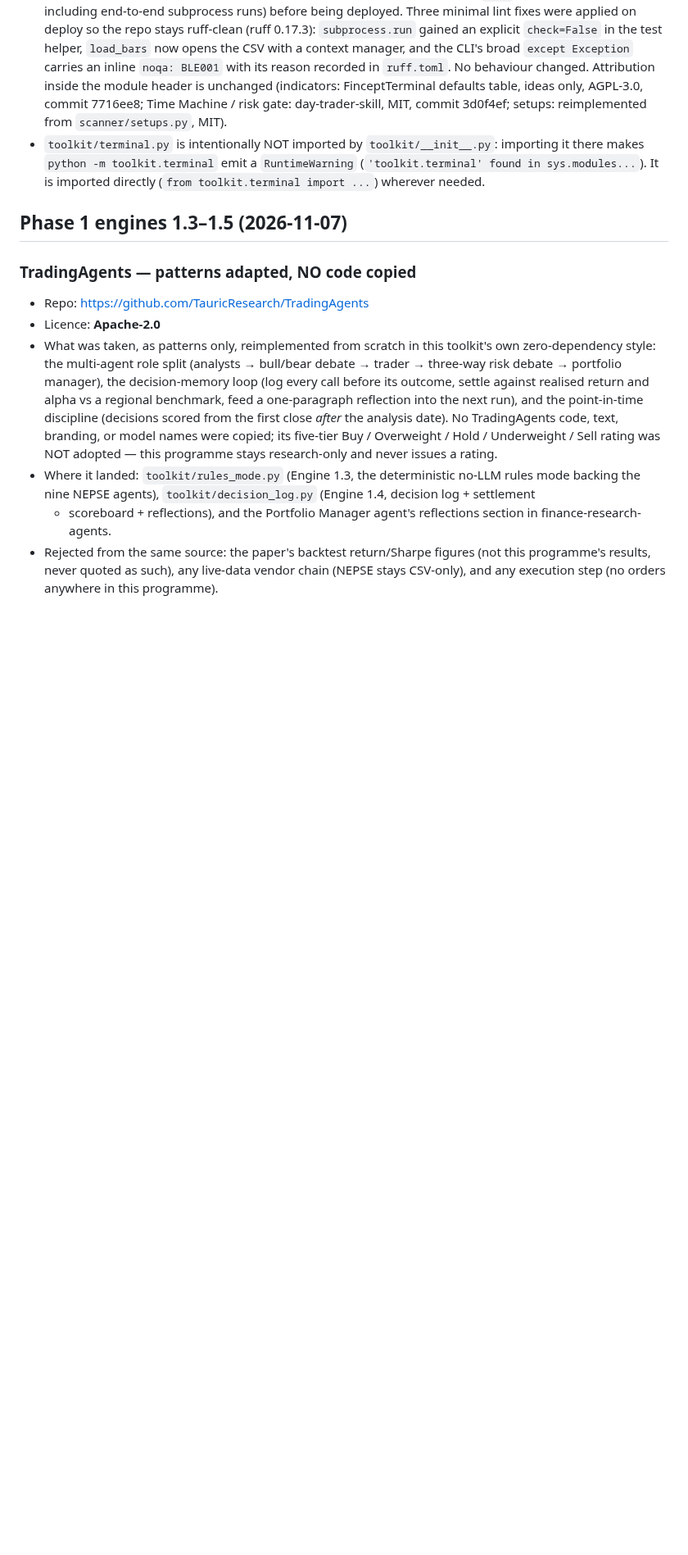
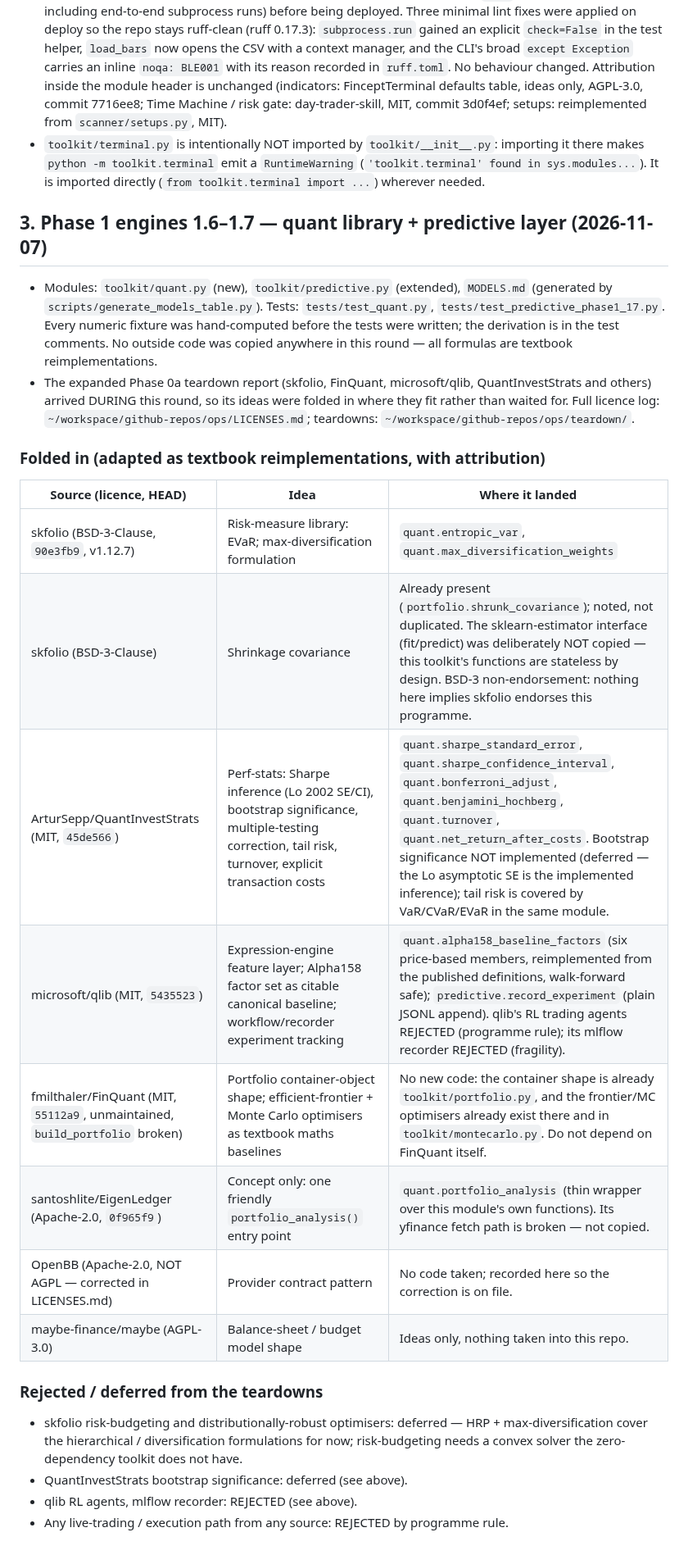
Before and after one commit to ShirjanKhadka1/investment-analyst-toolkit, a Markdown page: toolkit/SOURCES_MERGE_2026-11-07.md, the part around the change. Shown at 82% size. Drawn GitHub-style; blank space fills up the shorter version.

Commit message:
Phase 1 engines 1.6-1.7: teardown fold-in attribution (skfolio, QuantInvestStrats, qlib, FinQuant, EigenLedger, OpenBB, maybe)

```diff
--- a/toolkit/SOURCES_MERGE_2026-11-07.md
+++ b/toolkit/SOURCES_MERGE_2026-11-07.md
@@ -144,29 +144,40 @@ source repo, the commit, and "ideas only, no code copied".
   (`'toolkit.terminal' found in sys.modules...`). It is imported
   directly (`from toolkit.terminal import ...`) wherever needed.
 
-## Phase 1 engines 1.3–1.5 (2026-11-07)
+## 3. Phase 1 engines 1.6–1.7 — quant library + predictive layer (2026-11-07)
 
-### TradingAgents — patterns adapted, NO code copied
+- Modules: `toolkit/quant.py` (new), `toolkit/predictive.py` (extended),
+  `MODELS.md` (generated by `scripts/generate_models_table.py`).
+  Tests: `tests/test_quant.py`, `tests/test_predictive_phase1_17.py`.
+  Every numeric fixture was hand-computed before the tests were written;
+  the derivation is in the test comments. No outside code was copied
+  anywhere in this round — all formulas are textbook reimplementations.
+- The expanded Phase 0a teardown report (skfolio, FinQuant,
+  microsoft/qlib, QuantInvestStrats and others) arrived DURING this
+  round, so its ideas were folded in where they fit rather than waited
+  for. Full licence log: `~/workspace/github-repos/ops/LICENSES.md`;
+  teardowns: `~/workspace/github-repos/ops/teardown/`.
 
-- Repo: https://github.com/TauricResearch/TradingAgents
-- Licence: **Apache-2.0**
-- What was taken, as patterns only, reimplemented from scratch in
-  this toolkit's own zero-dependency style: the multi-agent role
-  split (analysts → bull/bear debate → trader → three-way risk
-  debate → portfolio manager), the decision-memory loop (log every
-  call before its outcome, settle against realised return and alpha
-  vs a regional benchmark, feed a one-paragraph reflection into the
-  next run), and the point-in-time discipline (decisions scored from
-  the first close *after* the analysis date). No TradingAgents code,
-  text, branding, or model names were copied; its five-tier Buy /
-  Overweight / Hold / Underweight / Sell rating was NOT adopted —
-  this programme stays research-only and never issues a rating.
-- Where it landed: `toolkit/rules_mode.py` (Engine 1.3, the
-  deterministic no-LLM rules mode backing the nine NEPSE agents),
-  `toolkit/decision_log.py` (Engine 1.4, decision log + settlement
-  + scoreboard + reflections), and the Portfolio Manager agent's
-  reflections section in finance-research-agents.
-- Rejected from the same source: the paper's backtest return/Sharpe
-  figures (not this programme's results, never quoted as such),
-  any live-data vendor chain (NEPSE stays CSV-only), and any
-  execution step (no orders anywhere in this programme).
+### Folded in (adapted as textbook reimplementations, with attribution)
+
+| Source (licence, HEAD) | Idea | Where it landed |
+| --- | --- | --- |
+| skfolio (BSD-3-Clause, `90e3fb9`, v1.12.7) | Risk-measure library: EVaR; max-diversification formulation | `quant.entropic_var`, `quant.max_diversification_weights` |
+| skfolio (BSD-3-Clause) | Shrinkage covariance | Already present (`portfolio.shrunk_covariance`); noted, not duplicated. The sklearn-estimator interface (fit/predict) was deliberately NOT copied — this toolkit's functions are stateless by design. BSD-3 non-endorsement: nothing here implies skfolio endorses this programme. |
+| ArturSepp/QuantInvestStrats (MIT, `45de566`) | Perf-stats: Sharpe inference (Lo 2002 SE/CI), bootstrap significance, multiple-testing correction, tail risk, turnover, explicit transaction costs | `quant.sharpe_standard_error`, `quant.sharpe_confidence_interval`, `quant.bonferroni_adjust`, `quant.benjamini_hochberg`, `quant.turnover`, `quant.net_return_after_costs`. Bootstrap significance NOT implemented (deferred — the Lo asymptotic SE is the implemented inference); tail risk is covered by VaR/CVaR/EVaR in the same module. |
+| microsoft/qlib (MIT, `5435523`) | Expression-engine feature layer; Alpha158 factor set as citable canonical baseline; workflow/recorder experiment tracking | `quant.alpha158_baseline_factors` (six price-based members, reimplemented from the published definitions, walk-forward safe); `predictive.record_experiment` (plain JSONL append). qlib's RL trading agents REJECTED (programme rule); its mlflow recorder REJECTED (fragility). |
+| fmilthaler/FinQuant (MIT, `55112a9`, unmaintained, `build_portfolio` broken) | Portfolio container-object shape; efficient-frontier + Monte Carlo optimisers as textbook maths baselines | No new code: the container shape is already `toolkit/portfolio.py`, and the frontier/MC optimisers already exist there and in `toolkit/montecarlo.py`. Do not depend on FinQuant itself. |
+| santoshlite/EigenLedger (Apache-2.0, `0f965f9`) | Concept only: one friendly `portfolio_analysis()` entry point | `quant.portfolio_analysis` (thin wrapper over this module's own functions). Its yfinance fetch path is broken — not copied. |
+| OpenBB (Apache-2.0, NOT AGPL — corrected in LICENSES.md) | Provider contract pattern | No code taken; recorded here so the correction is on file. |
+| maybe-finance/maybe (AGPL-3.0) | Balance-sheet / budget model shape | Ideas only, nothing taken into this repo. |
+
+### Rejected / deferred from the teardowns
+
+- skfolio risk-budgeting and distributionally-robust optimisers:
+  deferred — HRP + max-diversification cover the hierarchical /
+  diversification formulations for now; risk-budgeting needs a
+  convex solver the zero-dependency toolkit does not have.
+- QuantInvestStrats bootstrap significance: deferred (see above).
+- qlib RL agents, mlflow recorder: REJECTED (see above).
+- Any live-trading / execution path from any source: REJECTED by
+  programme rule.
```
